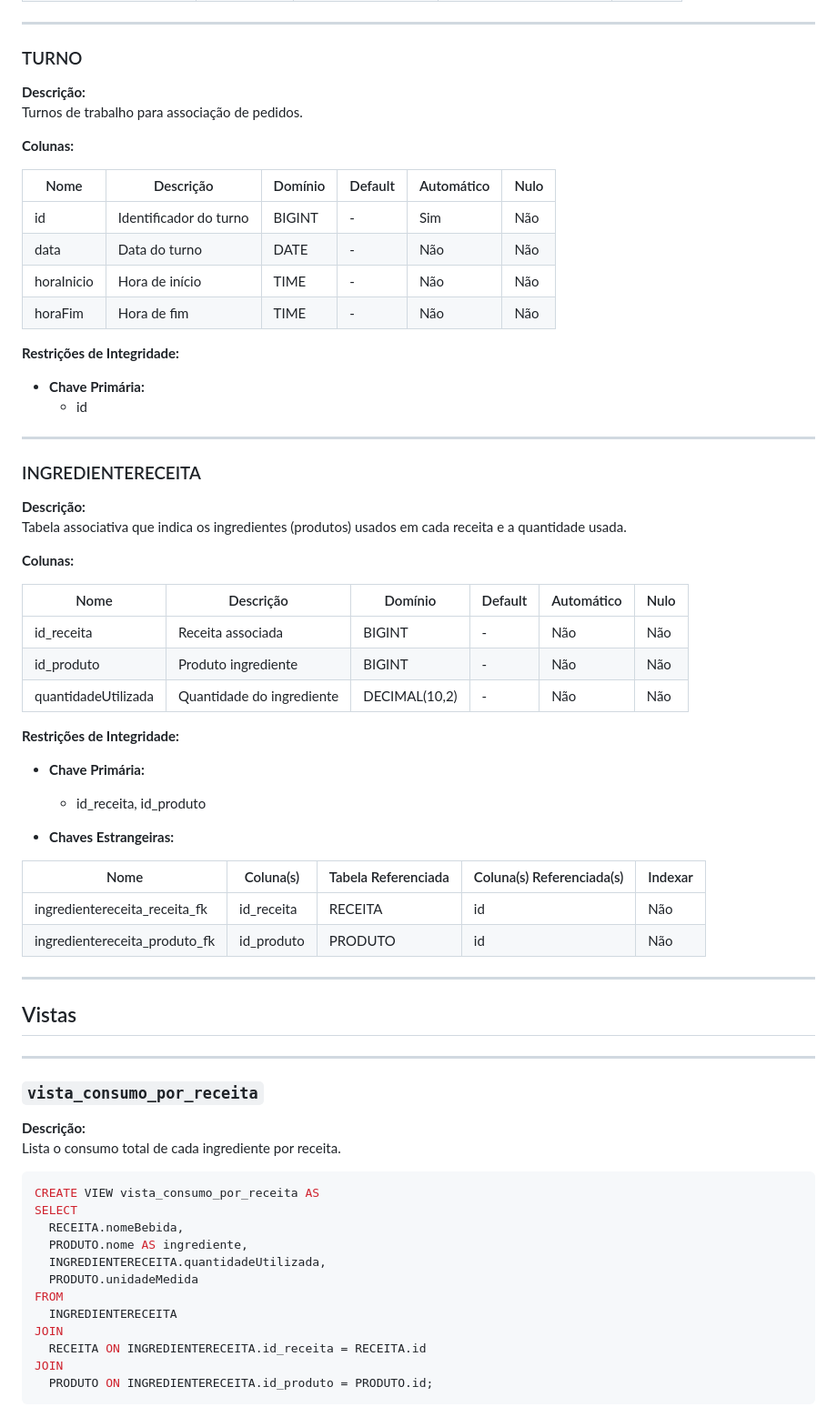
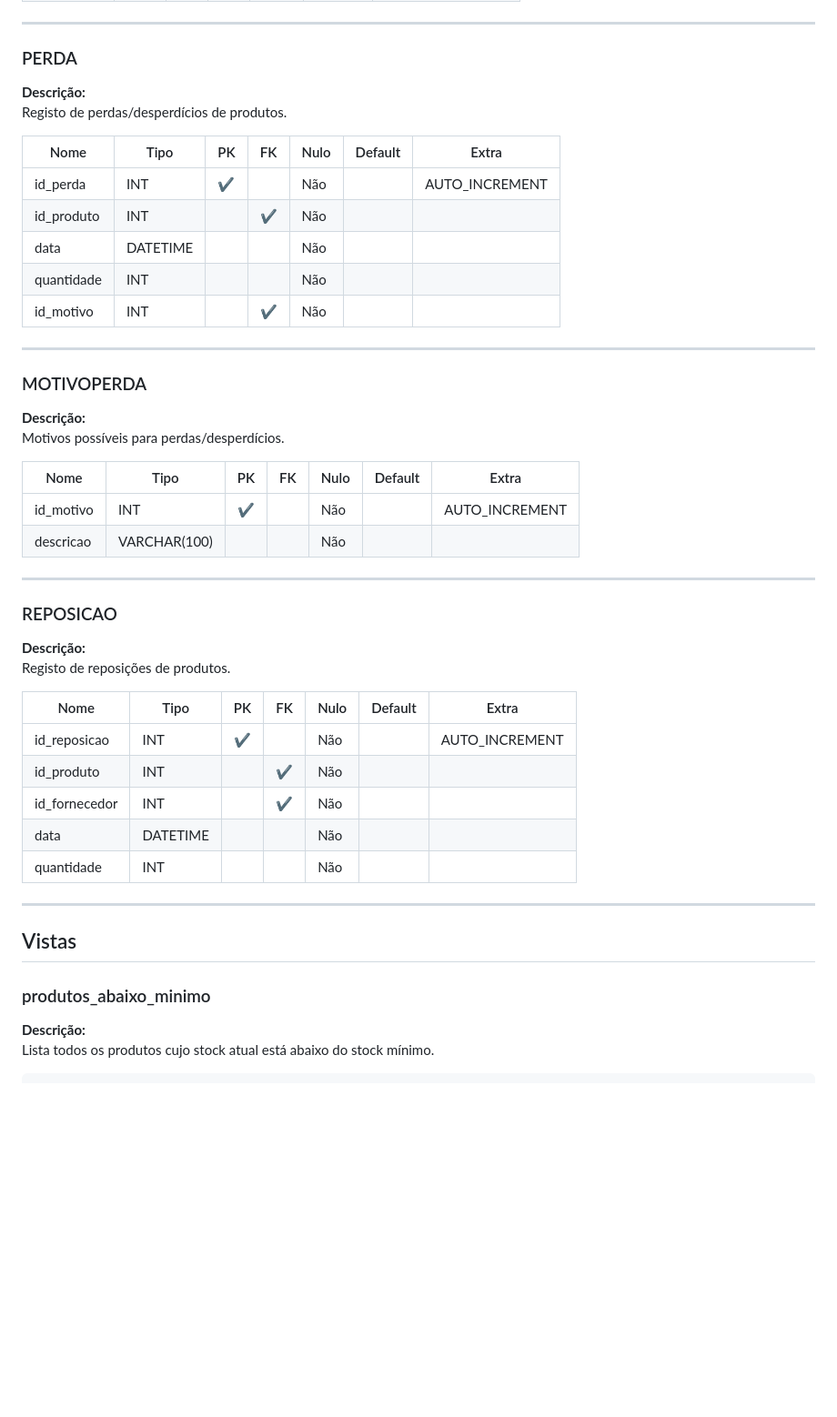
Before and after one commit to tcm24sibdg04/tcm24sibdg04, a Markdown page: docs/REBD/REBD04.md, the part around one of its changes. Shown at 91% size. Rendered like a GitHub page; blank space fills up the shorter version.

`````diff
--- a/docs/REBD/REBD04.md
+++ b/docs/REBD/REBD04.md
@@ -146,75 +78,53 @@ Registo de desperdícios ocorridos, incluindo quantidade, motivo e responsável.
 
 ---
 
-### TURNO
+### PERDA
 
 **Descrição:**
-Turnos de trabalho para associação de pedidos.
+Registo de perdas/desperdícios de produtos.
 
-**Colunas:**
-
-| Nome       | Descrição          | Domínio    | Default | Automático | Nulo |
-|------------|--------------------|------------|---------|------------|------|
-| id         | Identificador do turno | BIGINT  | -       | Sim        | Não  |
-| data       | Data do turno       | DATE       | -       | Não        | Não  |
-| horaInicio | Hora de início      | TIME       | -       | Não        | Não  |
-| horaFim    | Hora de fim         | TIME       | -       | Não        | Não  |
-
-**Restrições de Integridade:**
-
-- **Chave Primária:**
-  - id
+| Nome           | Tipo           | PK | FK | Nulo | Default | Extra         |
+|----------------|----------------|----|----|------|---------|---------------|
+| id_perda       | INT            | ✔  |    | Não  |         | AUTO_INCREMENT|
+| id_produto     | INT            |    | ✔  | Não  |         |               |
+| data           | DATETIME       |    |    | Não  |         |               |
+| quantidade     | INT            |    |    | Não  |         |               |
+| id_motivo      | INT            |    | ✔  | Não  |         |               |
 
 ---
 
-### INGREDIENTERECEITA
+### MOTIVOPERDA
 
 **Descrição:**
-Tabela associativa que indica os ingredientes (produtos) usados em cada receita e a quantidade usada.
+Motivos possíveis para perdas/desperdícios.
 
-**Colunas:**
+| Nome           | Tipo           | PK | FK | Nulo | Default | Extra         |
+|----------------|----------------|----|----|------|---------|---------------|
+| id_motivo      | INT            | ✔  |    | Não  |         | AUTO_INCREMENT|
+| descricao      | VARCHAR(100)   |    |    | Não  |         |               |
 
-| Nome          | Descrição                 | Domínio       | Default | Automático | Nulo |
-|---------------|---------------------------|---------------|---------|------------|------|
-| id_receita    | Receita associada          | BIGINT        | -       | Não        | Não  |
-| id_produto    | Produto ingrediente       | BIGINT        | -       | Não        | Não  |
-| quantidadeUtilizada | Quantidade do ingrediente| DECIMAL(10,2) | -       | Não        | Não  |
+---
 
-**Restrições de Integridade:**
+### REPOSICAO
 
-- **Chave Primária:**
-  - id_receita, id_produto
+**Descrição:**
+Registo de reposições de produtos.
 
-- **Chaves Estrangeiras:**
-
-| Nome                      | Coluna(s)     | Tabela Referenciada | Coluna(s) Referenciada(s) | Indexar |
-|---------------------------|---------------|---------------------|---------------------------|---------|
-| ingredientereceita_receita_fk | id_receita | RECEITA             | id                        | Não     |
-| ingredientereceita_produto_fk | id_produto | PRODUTO             | id                        | Não     |
+| Nome           | Tipo           | PK | FK | Nulo | Default | Extra         |
+|----------------|----------------|----|----|------|---------|---------------|
+| id_reposicao   | INT            | ✔  |    | Não  |         | AUTO_INCREMENT|
+| id_produto     | INT            |    | ✔  | Não  |         |               |
+| id_fornecedor  | INT            |    | ✔  | Não  |         |               |
+| data           | DATETIME       |    |    | Não  |         |               |
+| quantidade     | INT            |    |    | Não  |         |               |
 
 ---
 
 ## Vistas
 
----
-
-### `vista_consumo_por_receita`
+### produtos_abaixo_minimo
 
 **Descrição:**
-Lista o consumo total de cada ingrediente por receita.
+Lista todos os produtos cujo stock atual está abaixo do stock mínimo.
 
 ```sql
-CREATE VIEW vista_consumo_por_receita AS
-SELECT
-  RECEITA.nomeBebida,
-  PRODUTO.nome AS ingrediente,
-  INGREDIENTERECEITA.quantidadeUtilizada,
-  PRODUTO.unidadeMedida
-FROM
-  INGREDIENTERECEITA
-JOIN
-  RECEITA ON INGREDIENTERECEITA.id_receita = RECEITA.id
-JOIN
-  PRODUTO ON INGREDIENTERECEITA.id_produto = PRODUTO.id;
-````
-
`````
Also changed, not shown: other parts of docs/REBD/REBD04.md (+74 -158 lines).
